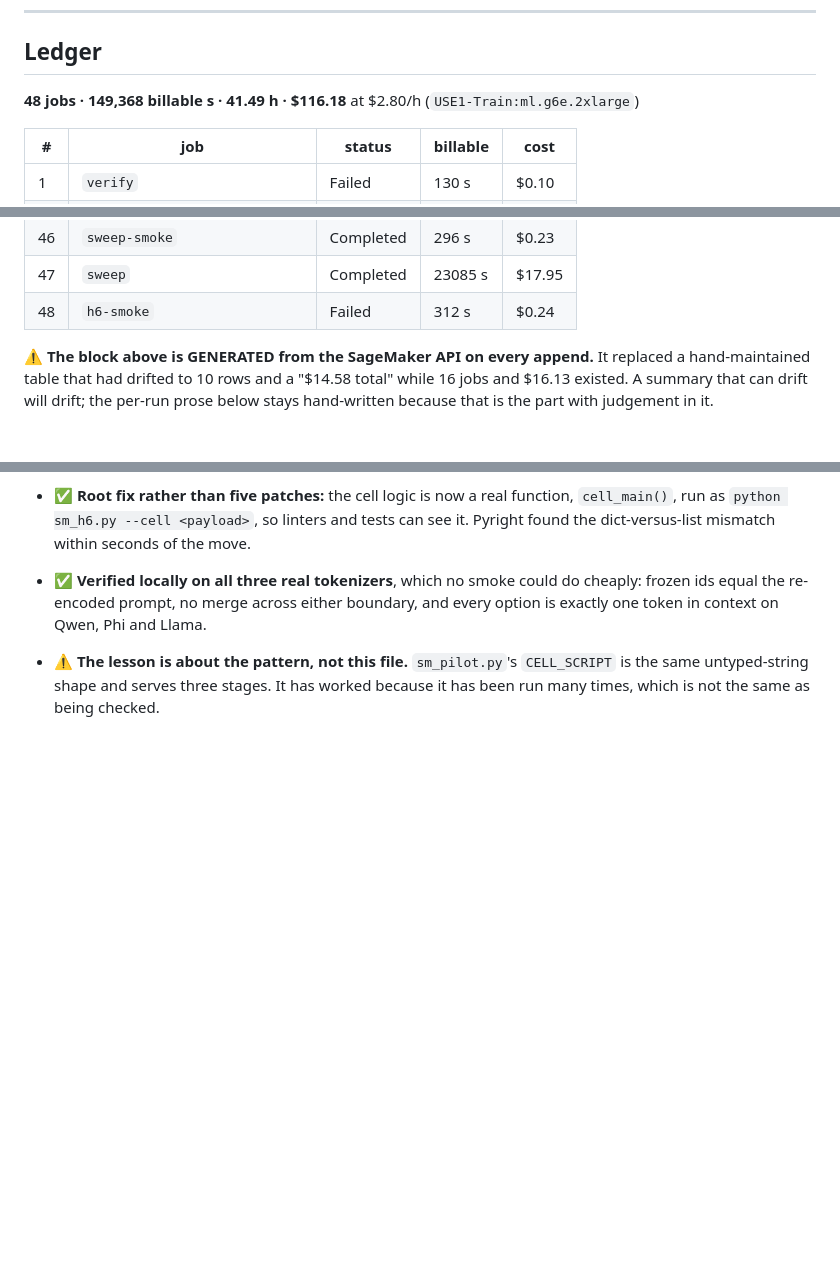
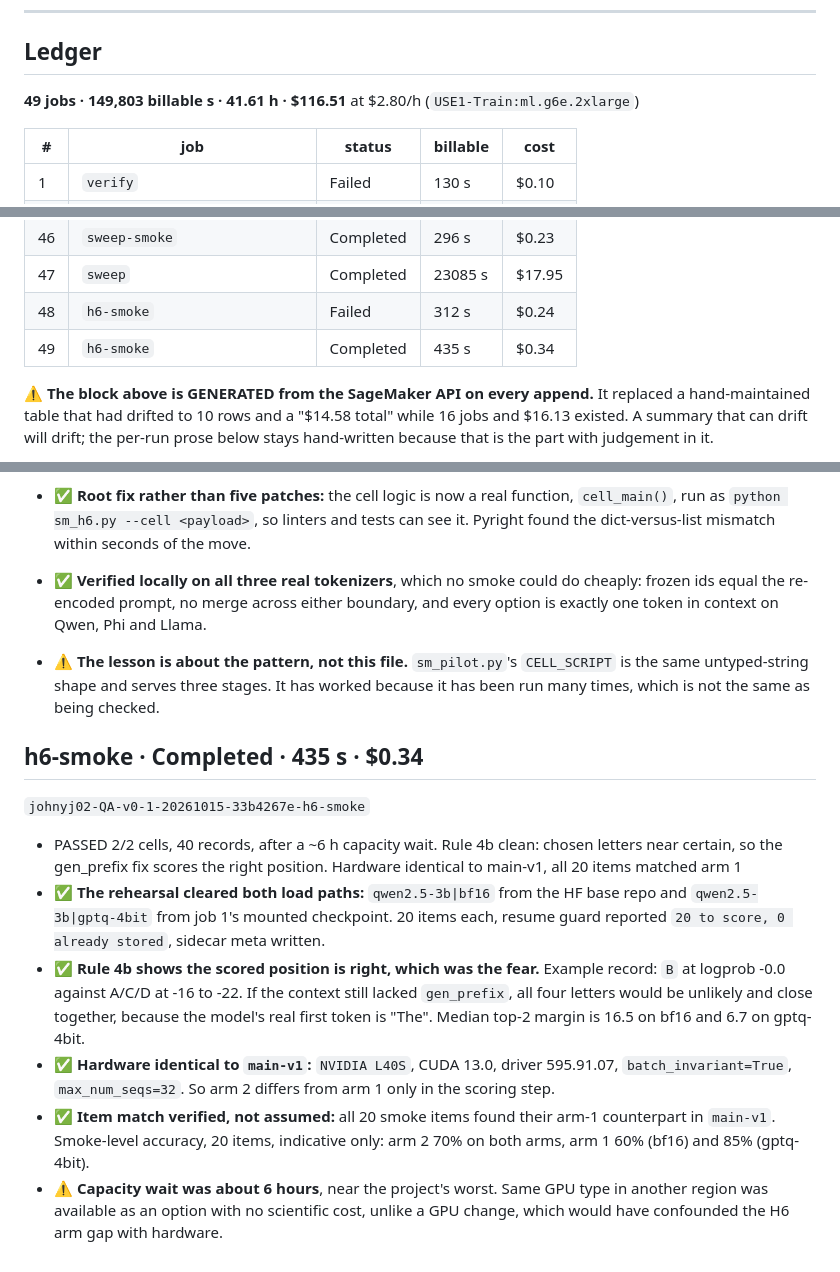
Before and after one commit to johnyj02/llm-quantization-bench, a Markdown page: notes/RUNLOG.md, 3 parts joined by grey strips. Drawn GitHub-style; blank space fills up the shorter version.

Commit message:
H6 smoke passes; submit the 9-cell run
2/2 cells after a ~6 h capacity wait. Both load paths cleared (HF base repo and mounted
checkpoint). Rule 4b confirms the scored position is right: chosen letters sit near
logprob 0 against -16 to -22 for the others, which could not happen if the context still
lacked gen_prefix. Hardware identical to main-v1, and all 20 smoke items matched arm 1.

Real run submitted: 3 models x 3 arms x 500 items x 4 options.

```diff
--- a/notes/RUNLOG.md
+++ b/notes/RUNLOG.md
@@ -18,7 +18,7 @@ Related files, kept separate on purpose:
 ## Ledger
 
 <!-- LEDGER:BEGIN — generated by scripts/logrun.sh; do not hand-edit -->
-**48 jobs · 149,368 billable s · 41.49 h · $116.18** at $2.80/h (`USE1-Train:ml.g6e.2xlarge`)
+**49 jobs · 149,803 billable s · 41.61 h · $116.51** at $2.80/h (`USE1-Train:ml.g6e.2xlarge`)
 
 | # | job | status | billable | cost |
 |---|---|---|---|---|
@@ -70,6 +70,7 @@ Related files, kept separate on purpose:
 | 46 | `sweep-smoke` | Completed | 296 s | $0.23 |
 | 47 | `sweep` | Completed | 23085 s | $17.95 |
 | 48 | `h6-smoke` | Failed | 312 s | $0.24 |
+| 49 | `h6-smoke` | Completed | 435 s | $0.34 |
 
 <!-- LEDGER:END -->
 
@@ -1786,3 +1787,24 @@ resolved it, and it is the same discipline rule 4b exists to enforce.
 - ⚠️ **The lesson is about the pattern, not this file.** `sm_pilot.py`'s `CELL_SCRIPT` is the
   same untyped-string shape and serves three stages. It has worked because it has been run
   many times, which is not the same as being checked.
+
+## h6-smoke · Completed · 435 s · $0.34
+
+`johnyj02-QA-v0-1-20261015-33b4267e-h6-smoke`
+
+- PASSED 2/2 cells, 40 records, after a ~6 h capacity wait. Rule 4b clean: chosen letters near certain, so the gen_prefix fix scores the right position. Hardware identical to main-v1, all 20 items matched arm 1
+- ✅ **The rehearsal cleared both load paths:** `qwen2.5-3b|bf16` from the HF base repo and
+  `qwen2.5-3b|gptq-4bit` from job 1's mounted checkpoint. 20 items each, resume guard reported
+  `20 to score, 0 already stored`, sidecar meta written.
+- ✅ **Rule 4b shows the scored position is right, which was the fear.** Example record: `B` at
+  logprob -0.0 against A/C/D at -16 to -22. If the context still lacked `gen_prefix`, all four
+  letters would be unlikely and close together, because the model's real first token is "The".
+  Median top-2 margin is 16.5 on bf16 and 6.7 on gptq-4bit.
+- ✅ **Hardware identical to `main-v1`:** `NVIDIA L40S`, CUDA 13.0, driver 595.91.07,
+  `batch_invariant=True`, `max_num_seqs=32`. So arm 2 differs from arm 1 only in the scoring step.
+- ✅ **Item match verified, not assumed:** all 20 smoke items found their arm-1 counterpart in
+  `main-v1`. Smoke-level accuracy, 20 items, indicative only: arm 2 70% on both arms, arm 1 60%
+  (bf16) and 85% (gptq-4bit).
+- ⚠️ **Capacity wait was about 6 hours**, near the project's worst. Same GPU type in another
+  region was available as an option with no scientific cost, unlike a GPU change, which would
+  have confounded the H6 arm gap with hardware.
```
